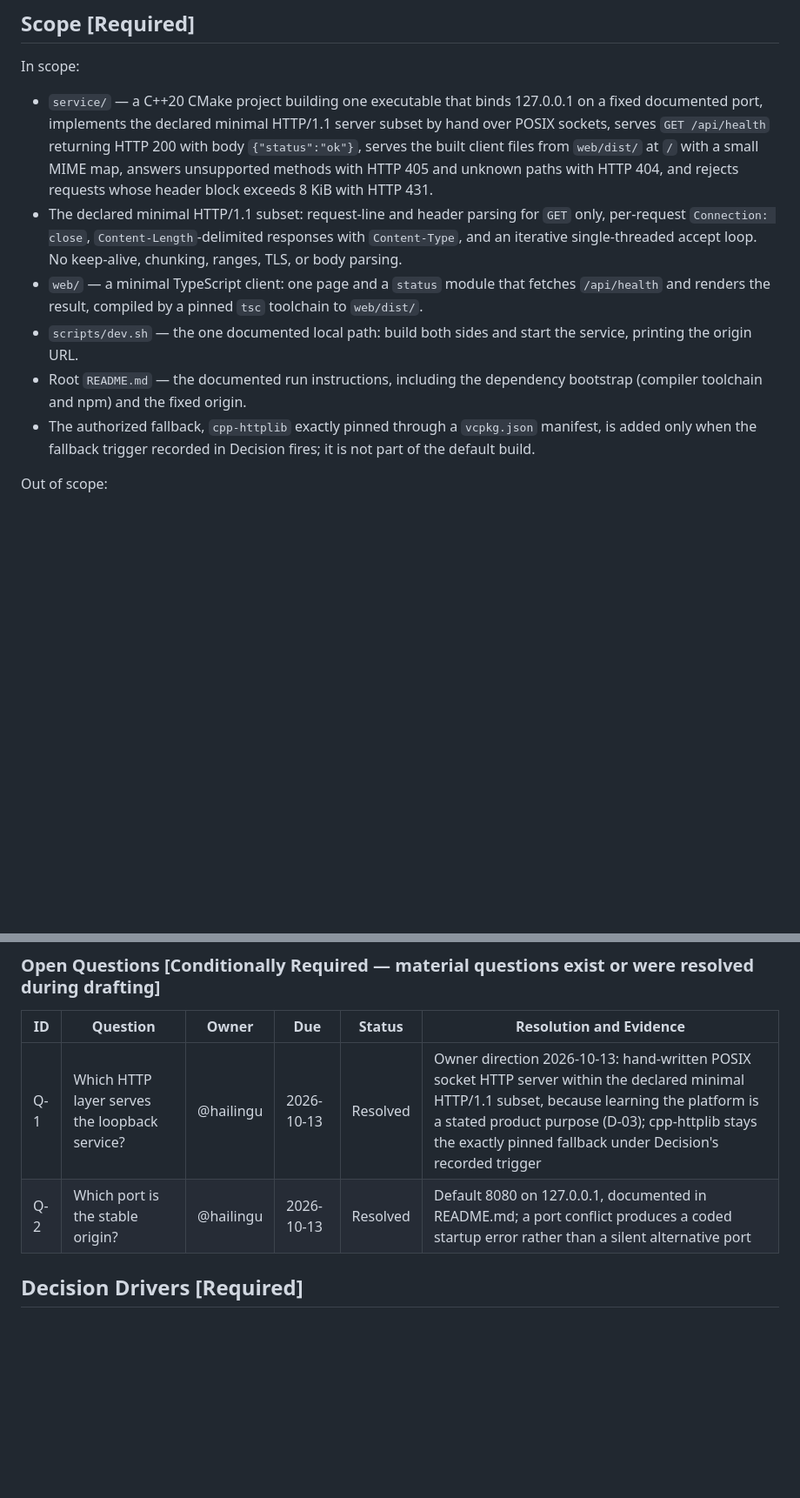
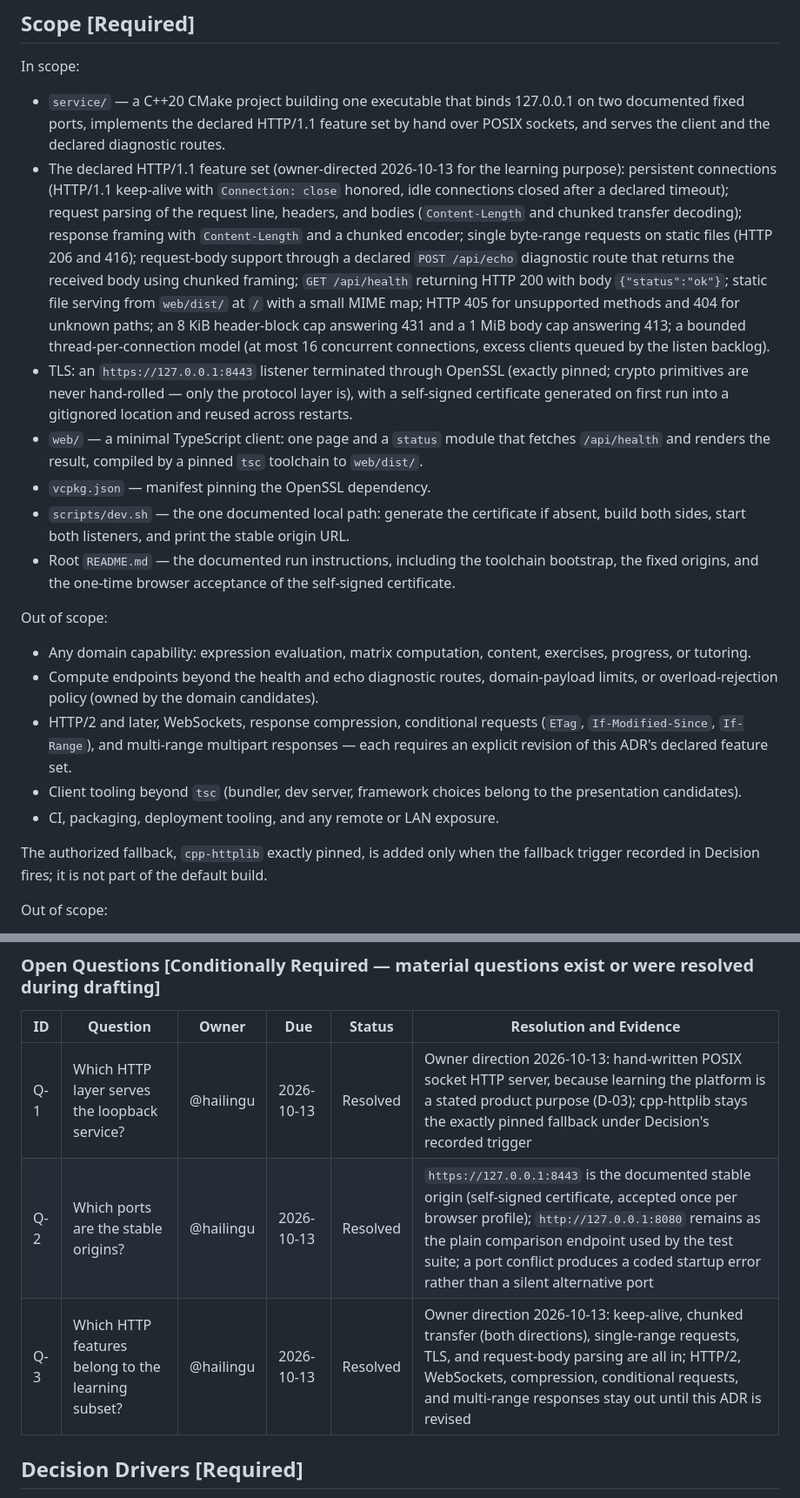
Before and after one commit to hailingu/orange, a Markdown page: docs/adr/ADR-0003-local-runtime-path.md, 2 parts joined by grey strips. Shown at 87% size. GitHub-like rendering; blank space fills up the shorter version.

```diff
--- a/docs/adr/ADR-0003-local-runtime-path.md
+++ b/docs/adr/ADR-0003-local-runtime-path.md
@@ -71,26 +71,56 @@ pinned library available only as a bounded fallback.
 In scope:
 
 - `service/` — a C++20 CMake project building one executable that binds
-  127.0.0.1 on a fixed documented port, implements the declared minimal
-  HTTP/1.1 server subset by hand over POSIX sockets, serves
-  `GET /api/health` returning HTTP 200 with body `{"status":"ok"}`, serves
-  the built client files from `web/dist/` at `/` with a small MIME map,
-  answers unsupported methods with HTTP 405 and unknown paths with HTTP 404,
-  and rejects requests whose header block exceeds 8 KiB with HTTP 431.
-- The declared minimal HTTP/1.1 subset: request-line and header parsing for
-  `GET` only, per-request `Connection: close`, `Content-Length`-delimited
-  responses with `Content-Type`, and an iterative single-threaded accept
-  loop. No keep-alive, chunking, ranges, TLS, or body parsing.
+  127.0.0.1 on two documented fixed ports, implements the declared HTTP/1.1
+  feature set by hand over POSIX sockets, and serves the client and the
+  declared diagnostic routes.
+- The declared HTTP/1.1 feature set (owner-directed 2026-10-13 for the
+  learning purpose): persistent connections (HTTP/1.1 keep-alive with
+  `Connection: close` honored, idle connections closed after a declared
+  timeout); request parsing of the request line, headers, and bodies
+  (`Content-Length` and chunked transfer decoding); response framing with
+  `Content-Length` and a chunked encoder; single byte-range requests on
+  static files (HTTP 206 and 416); request-body support through a declared
+  `POST /api/echo` diagnostic route that returns the received body using
+  chunked framing; `GET /api/health` returning HTTP 200 with body
+  `{"status":"ok"}`; static file serving from `web/dist/` at `/` with a
+  small MIME map; HTTP 405 for unsupported methods and 404 for unknown
+  paths; an 8 KiB header-block cap answering 431 and a 1 MiB body cap
+  answering 413; a bounded thread-per-connection model (at most 16
+  concurrent connections, excess clients queued by the listen backlog).
+- TLS: an `https://127.0.0.1:8443` listener terminated through OpenSSL
+  (exactly pinned; crypto primitives are never hand-rolled — only the
+  protocol layer is), with a self-signed certificate generated on first run
+  into a gitignored location and reused across restarts.
 - `web/` — a minimal TypeScript client: one page and a `status` module that
   fetches `/api/health` and renders the result, compiled by a pinned `tsc`
   toolchain to `web/dist/`.
-- `scripts/dev.sh` — the one documented local path: build both sides and start
-  the service, printing the origin URL.
-- Root `README.md` — the documented run instructions, including the dependency
-  bootstrap (compiler toolchain and npm) and the fixed origin.
-- The authorized fallback, `cpp-httplib` exactly pinned through a `vcpkg.json`
-  manifest, is added only when the fallback trigger recorded in Decision fires;
-  it is not part of the default build.
+- `vcpkg.json` — manifest pinning the OpenSSL dependency.
+- `scripts/dev.sh` — the one documented local path: generate the certificate
+  if absent, build both sides, start both listeners, and print the stable
+  origin URL.
+- Root `README.md` — the documented run instructions, including the toolchain
+  bootstrap, the fixed origins, and the one-time browser acceptance of the
+  self-signed certificate.
+
+Out of scope:
+
+- Any domain capability: expression evaluation, matrix computation, content,
+  exercises, progress, or tutoring.
+- Compute endpoints beyond the health and echo diagnostic routes,
+  domain-payload limits, or overload-rejection policy (owned by the domain
+  candidates).
+- HTTP/2 and later, WebSockets, response compression, conditional requests
+  (`ETag`, `If-Modified-Since`, `If-Range`), and multi-range multipart
+  responses — each requires an explicit revision of this ADR's declared
+  feature set.
+- Client tooling beyond `tsc` (bundler, dev server, framework choices belong
+  to the presentation candidates).
+- CI, packaging, deployment tooling, and any remote or LAN exposure.
+
+The authorized fallback, `cpp-httplib` exactly pinned, is added only when the
+fallback trigger recorded in Decision fires; it is not part of the default
+build.
 
 Out of scope:
 
@@ -123,8 +153,9 @@ Out of scope:
 
 | ID | Question | Owner | Due | Status | Resolution and Evidence |
 | --- | --- | --- | --- | --- | --- |
-| Q-1 | Which HTTP layer serves the loopback service? | @hailingu | 2026-10-13 | Resolved | Owner direction 2026-10-13: hand-written POSIX socket HTTP server within the declared minimal HTTP/1.1 subset, because learning the platform is a stated product purpose (D-03); cpp-httplib stays the exactly pinned fallback under Decision's recorded trigger |
-| Q-2 | Which port is the stable origin? | @hailingu | 2026-10-13 | Resolved | Default 8080 on 127.0.0.1, documented in README.md; a port conflict produces a coded startup error rather than a silent alternative port |
+| Q-1 | Which HTTP layer serves the loopback service? | @hailingu | 2026-10-13 | Resolved | Owner direction 2026-10-13: hand-written POSIX socket HTTP server, because learning the platform is a stated product purpose (D-03); cpp-httplib stays the exactly pinned fallback under Decision's recorded trigger |
+| Q-2 | Which ports are the stable origins? | @hailingu | 2026-10-13 | Resolved | `https://127.0.0.1:8443` is the documented stable origin (self-signed certificate, accepted once per browser profile); `http://127.0.0.1:8080` remains as the plain comparison endpoint used by the test suite; a port conflict produces a coded startup error rather than a silent alternative port |
+| Q-3 | Which HTTP features belong to the learning subset? | @hailingu | 2026-10-13 | Resolved | Owner direction 2026-10-13: keep-alive, chunked transfer (both directions), single-range requests, TLS, and request-body parsing are all in; HTTP/2, WebSockets, compression, conditional requests, and multi-range responses stay out until this ADR is revised |
 
 ## Decision Drivers [Required]
 
```
Also changed, not shown: other parts of docs/adr/ADR-0003-local-runtime-path.md (+53 -38 lines).
